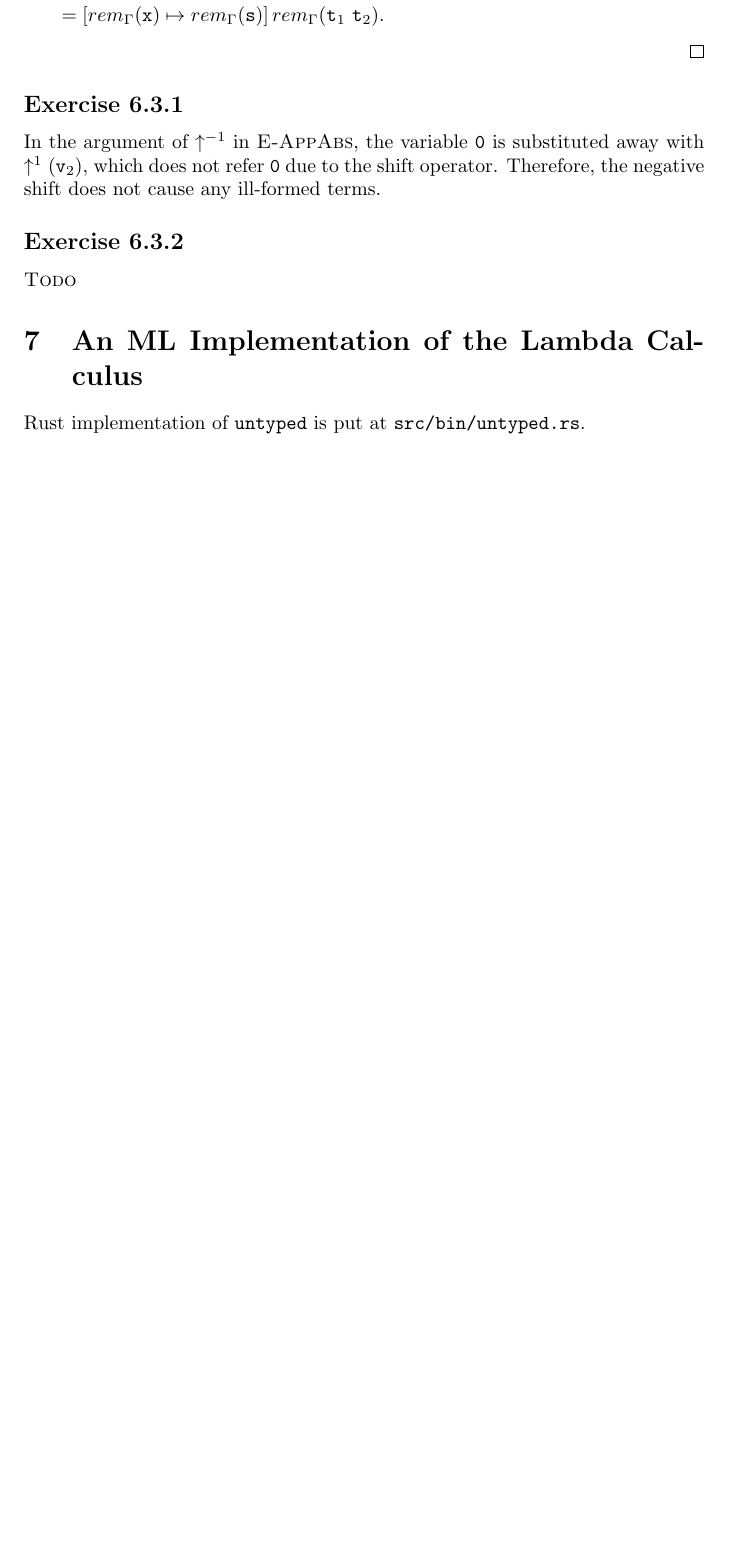
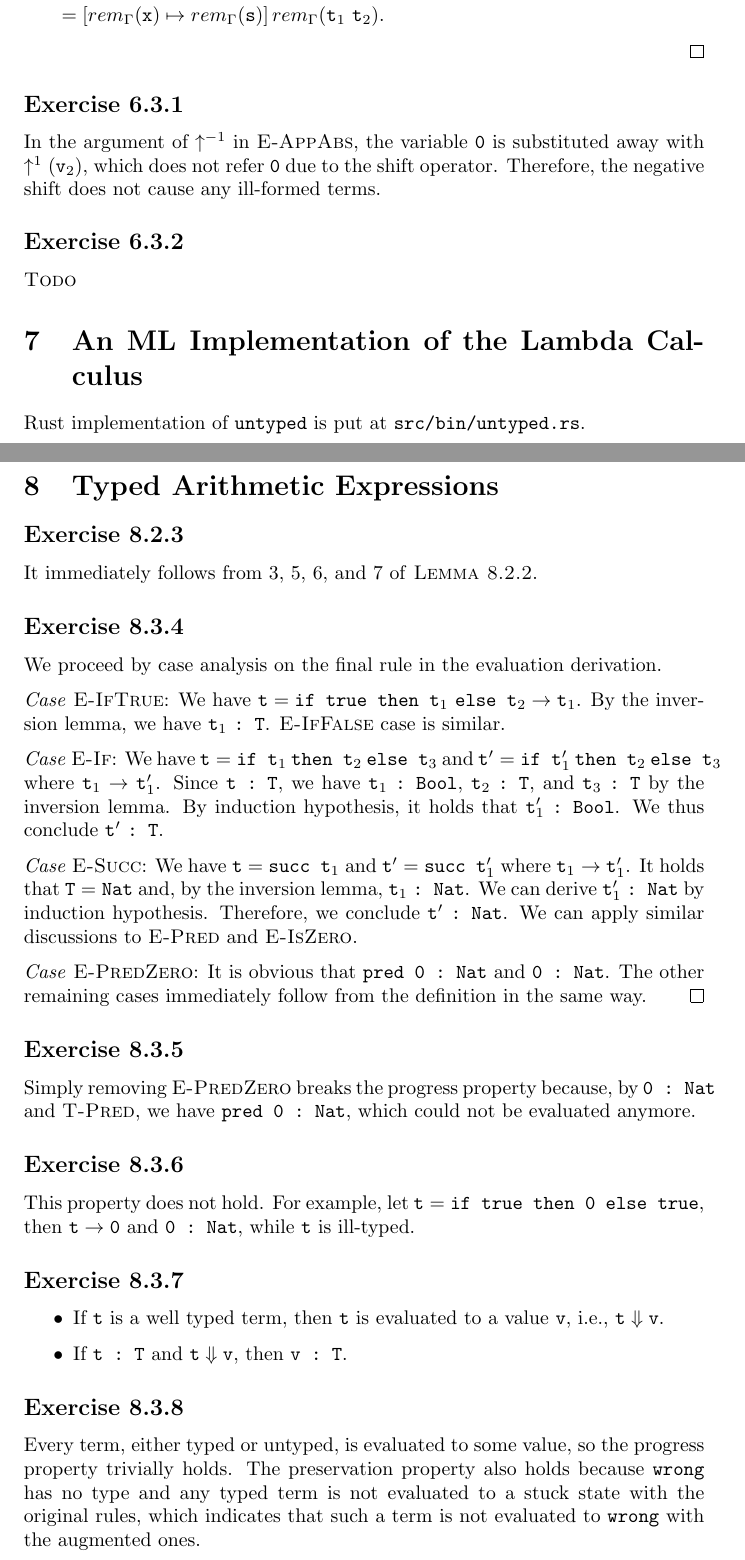
Before and after one commit to beam2d/tapl, a LaTeX problem sheet (exercise.tex): part of page 13 of 13 before the commit and two parts of pages 13 and 14 of 14 after it, the two joined at a grey line, cut so that both start at the same text, the shorter picture padded with empty space. Compiled offline with pdfLaTeX.

Commit message:
Solve sec.8

```diff
--- a/exercise.tex
+++ b/exercise.tex
@@ -20,6 +20,7 @@
 \def|#1|{\mbox{\lstinline[basewidth=0.5em,basicstyle=\ttfamily,mathescape]{#1}}}
 
 \newcommand{\card}[1]{\vert#1\vert}
+\newcommand{\Case}{\textit{Case} }
 \newcommand{\code}[1]{\mbox{\lstinline[basewidth=0.5em,basicstyle=\ttfamily]{#1}}}
 \newcommand{\lmd}[1]{\lambda \texttt{#1.}}
 \newcommand{\Lmd}[2]{\lambda \texttt{#1}#2\texttt{.}}
@@ -896,4 +897,65 @@ Therefore, the negative shift does not cause any ill-formed terms.
 \section{An ML Implementation of the Lambda Calculus}
 Rust implementation of |untyped| is put at |src/bin/untyped.rs|.
 
+\section{Typed Arithmetic Expressions}
+
+\Ex{8.2.3}
+It immediately follows from 3, 5, 6, and 7 of \textsc{Lemma 8.2.2}.
+
+\Ex{8.3.4}
+We proceed by case analysis on the final rule in the evaluation derivation.
+
+\Case\textsc{E-IfTrue}:
+We have $|t| = |if true then t|_1~|else t|_2 \to |t|_1$.
+By the inversion lemma, we have $|t|_1~|: T|$.
+\textsc{E-IfFalse} case is similar.
+
+\Case\textsc{E-If}:
+We have $|t| = |if t|_1~|then t|_2~|else t|_3$
+  and $|t|' = |if t|'_1~|then t|_2~|else t|_3$
+  where $|t|_1 \to |t|'_1$.
+Since |t : T|,
+  we have $|t|_1~|: Bool|$, $|t|_2~|: T|$, and $|t|_3~|: T|$ by the inversion lemma.
+By induction hypothesis, it holds that $|t|'_1~|: Bool|$.
+We thus conclude $|t|'~|: T|$.
+
+\Case\textsc{E-Succ}:
+We have $|t| = |succ t|_1$ and $|t|' = |succ t|'_1$
+  where $|t|_1 \to |t|'_1$.
+It holds that $|T| = |Nat|$ and, by the inversion lemma, $|t|_1~|: Nat|$.
+We can derive $|t|'_1~|: Nat|$ by induction hypothesis.
+Therefore, we conclude $|t|'~|: Nat|$.
+We can apply similar discussions to \Rule{E-Pred} and \Rule{E-IsZero}.
+
+\Case\textsc{E-PredZero}:
+It is obvious that |pred 0 : Nat| and |0 : Nat|.
+The other remaining cases immediately follow from the definition in the same way.
+\qed
+
+\Ex{8.3.5}
+Simply removing \Rule{E-PredZero} breaks the progress property
+  because, by |0 : Nat| and \Rule{T-Pred}, we have |pred 0 : Nat|,
+  which could not be evaluated anymore.
+
+\Ex{8.3.6}
+This property does not hold.
+For example, let $|t| = |if true then 0 else true|$,
+  then $|t| \to |0|$ and |0 : Nat|,
+  while |t| is ill-typed.
+
+\Ex{8.3.7}
+\begin{itemize}
+  \item If |t| is a well typed term, then |t| is evaluated to a value |v|, i.e.,
+        $|t| \Bigstep |v|$.
+  \item If |t : T| and $|t| \Bigstep |v|$, then |v : T|.
+\end{itemize}
+
+\Ex{8.3.8}
+Every term, either typed or untyped, is evaluated to some value,
+  so the progress property trivially holds.
+The preservation property also holds because |wrong| has no type
+  and any typed term is not evaluated to a stuck state with the original rules,
+  which indicates that such a term is not evaluated to |wrong| with the augmented
+  ones.
+
 \end{document}
```
Also changed, not shown: exercise.tex (2 more changed lines).
